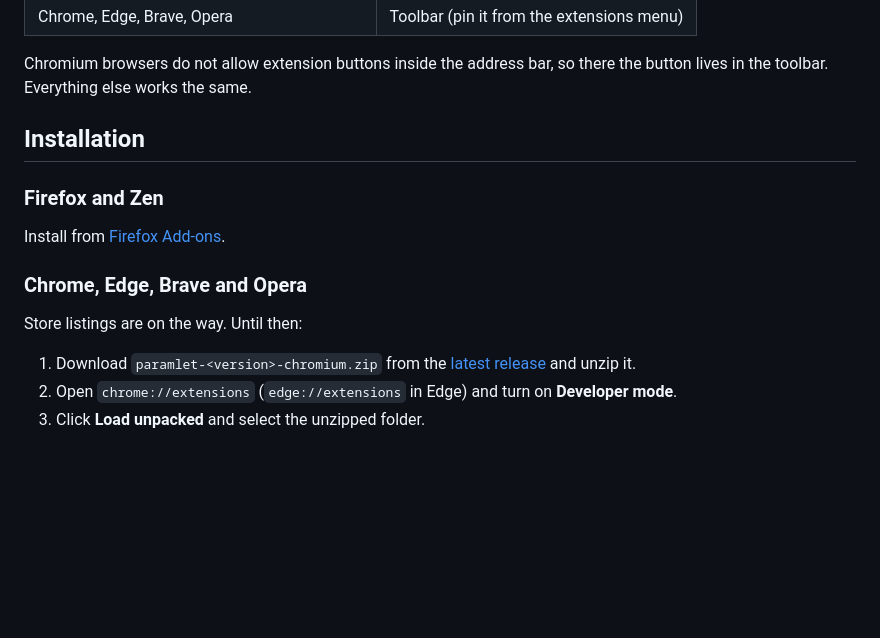
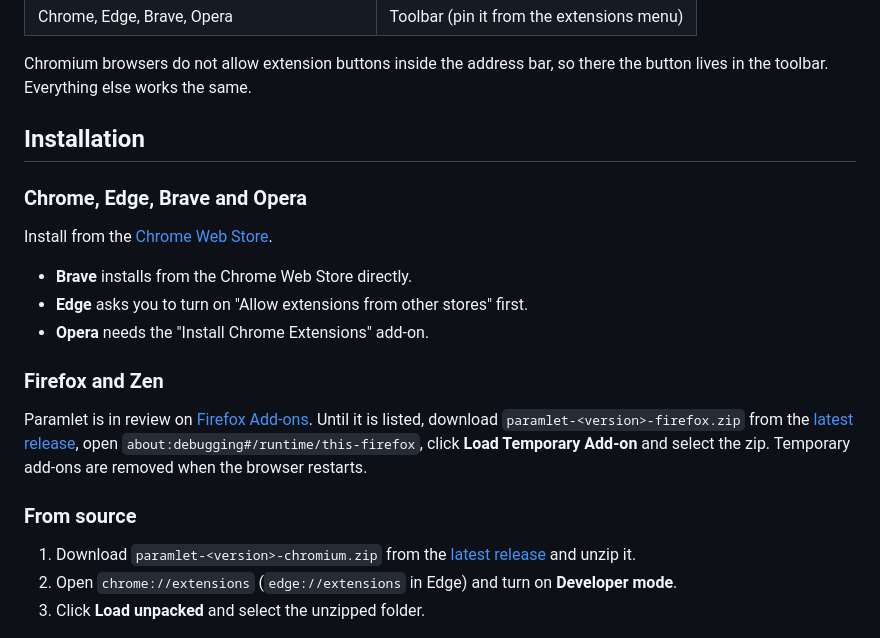
Before and after one commit to Arifdamar/paramlet, a Markdown page: README.md, the part around one of its changes. Drawn GitHub-style; blank space fills up the shorter version.

Commit message:
Link the Chrome Web Store listing

```diff
--- a/README.md
+++ b/README.md
@@ -49,13 +51,25 @@ there the button lives in the toolbar. Everything else works the same.
 
 ## Installation
 
+### Chrome, Edge, Brave and Opera
+
+Install from the
+[Chrome Web Store](https://chromewebstore.google.com/detail/paramlet/imffefhhfgfbojilfkhpgpljklggcbfc).
+
+- **Brave** installs from the Chrome Web Store directly.
+- **Edge** asks you to turn on "Allow extensions from other stores" first.
+- **Opera** needs the "Install Chrome Extensions" add-on.
+
 ### Firefox and Zen
 
-Install from [Firefox Add-ons](https://addons.mozilla.org/firefox/addon/paramlet/).
+Paramlet is in review on
+[Firefox Add-ons](https://addons.mozilla.org/firefox/addon/paramlet/). Until it
+is listed, download `paramlet-<version>-firefox.zip` from the
+[latest release](https://github.com/Arifdamar/paramlet/releases/latest), open
+`about:debugging#/runtime/this-firefox`, click **Load Temporary Add-on** and
+select the zip. Temporary add-ons are removed when the browser restarts.
 
-### Chrome, Edge, Brave and Opera
-
-Store listings are on the way. Until then:
+### From source
 
 1. Download `paramlet-<version>-chromium.zip` from the
    [latest release](https://github.com/Arifdamar/paramlet/releases/latest)
```
Also changed, not shown: other parts of README.md (+3 -1 lines).
